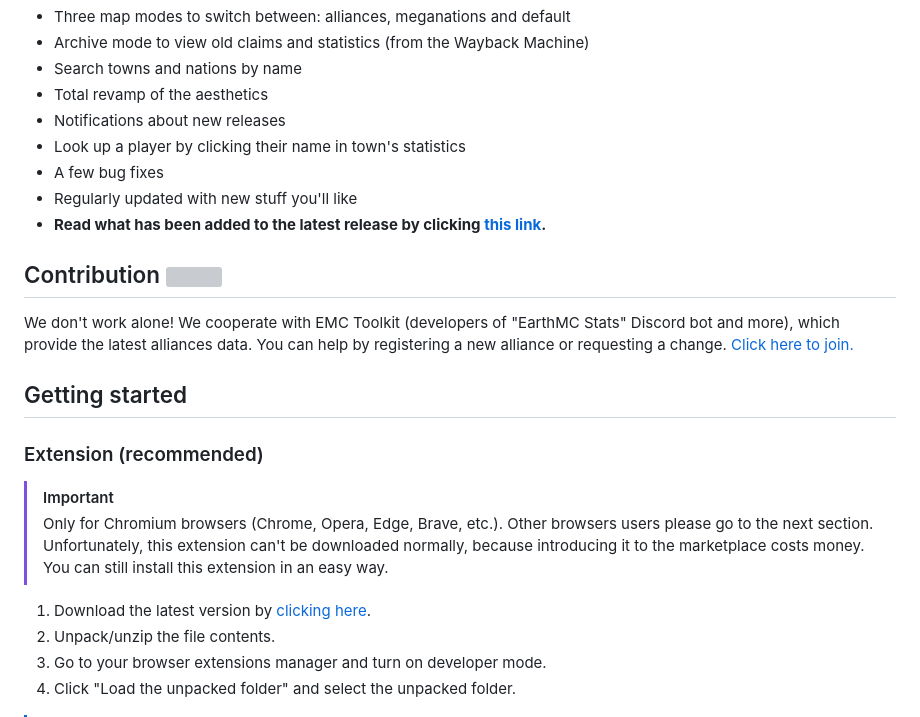
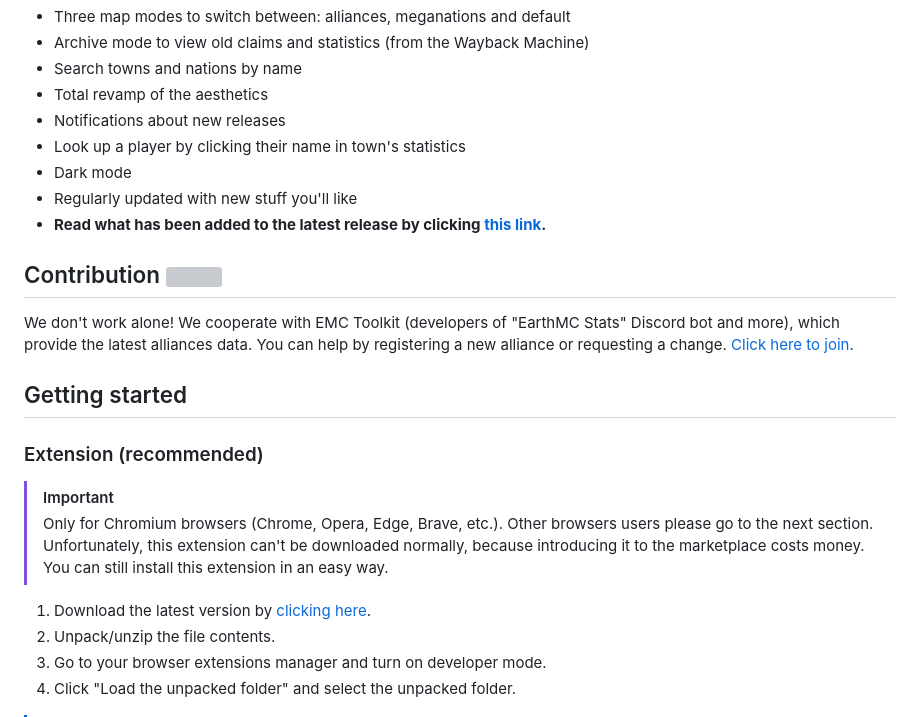
Before and after one commit to 3meraldK/earthmc-dynmap, a Markdown page: README.md, the part around the change printed below. Drawn GitHub-style; grey boxes are pictures that could not be loaded.

```diff
--- a/README.md
+++ b/README.md
@@ -11,12 +11,12 @@ When creating the extension, the main idea was to group the countries together i
 * Total revamp of the aesthetics
 * Notifications about new releases
 * Look up a player by clicking their name in town's statistics
-* A few bug fixes
+* Dark mode
 * Regularly updated with new stuff you'll like
 * **Read what has been added to the latest release by clicking [this link](https://github.com/3meraldK/earthmc-dynmap/releases/latest).**
 
 ## Contribution <a href="https://discord.gg/AVtgkcRgFs"><img src="https://img.shields.io/discord/966271635894190090?logo=discord"></a>
-We don't work alone! We cooperate with EMC Toolkit (developers of "EarthMC Stats" Discord bot and more), which provide the latest alliances data. You can help by registering a new alliance or requesting a change. [Click here to join.](https://discord.gg/AVtgkcRgFs)
+We don't work alone! We cooperate with EMC Toolkit (developers of "EarthMC Stats" Discord bot and more), which provide the latest alliances data. You can help by registering a new alliance or requesting a change. [Click here to join](https://discord.gg/AVtgkcRgFs).
 
 ## Getting started
 ### Extension (recommended)
```
Also changed, not shown: other parts of README.md (+2 -2 lines).
